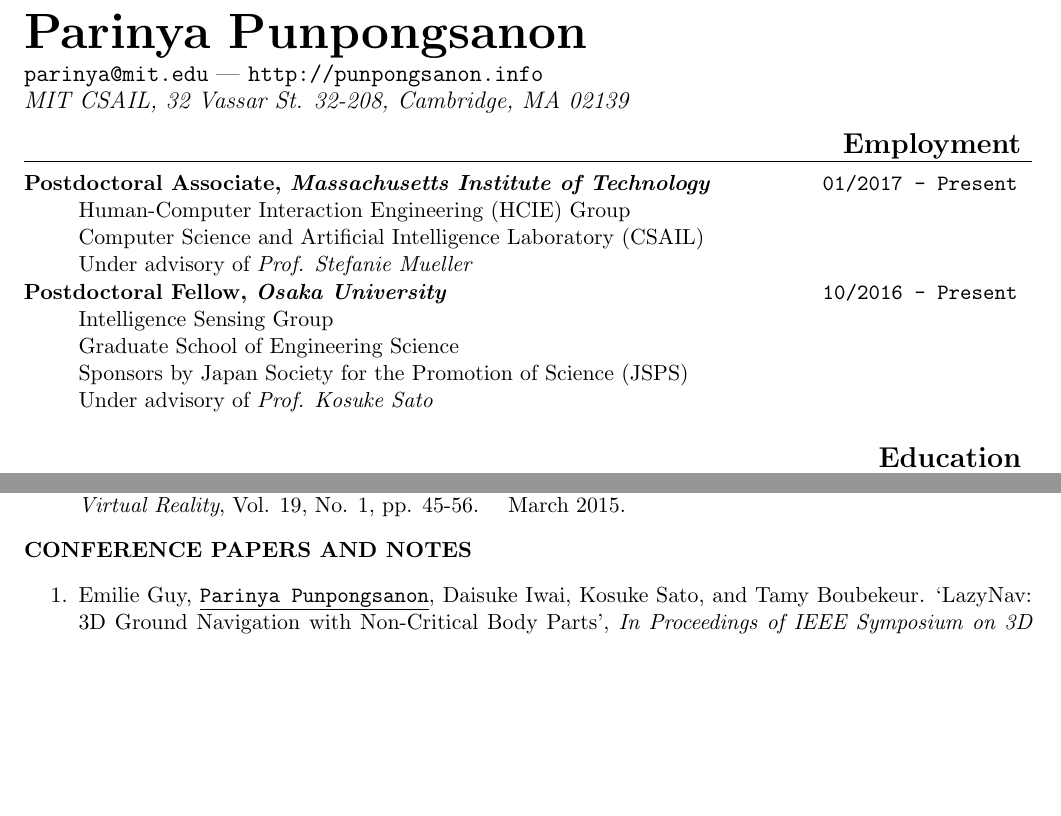
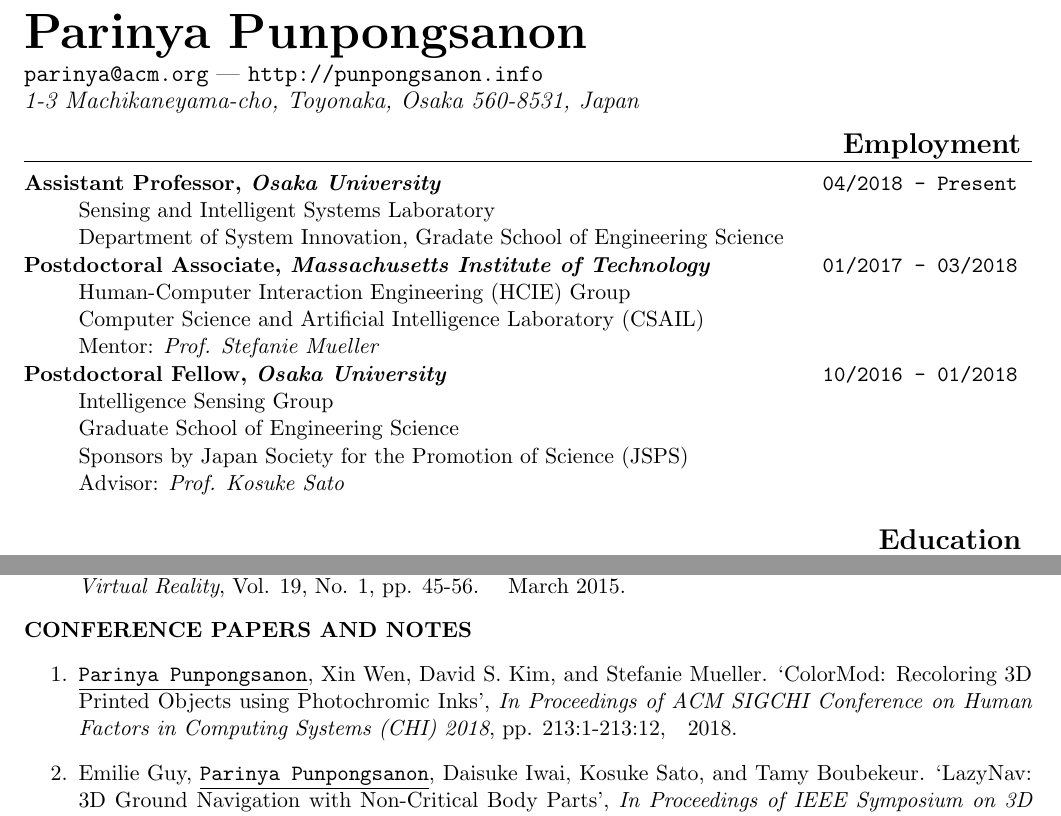
Before and after one commit to punpongsanon/cv, a LaTeX CV (resume/punpongsanon_cv.tex): two parts of pages 1 and 2 of 3, joined at a grey line, cut so that both start at the same text, the shorter picture padded with empty space. Compiled offline with pdfLaTeX; a LaTeX package or settings file that is missing is left out.

Commit message:
update cv.

```diff
--- a/resume/punpongsanon_cv.tex
+++ b/resume/punpongsanon_cv.tex
@@ -17,9 +17,9 @@
 {{\Huge \bf Parinya Punpongsanon}}
 \smallskip
 
-\contact{parinya@mit.edu}
+\contact{parinya@acm.org}
         {http://punpongsanon.info}
-        {MIT CSAIL, 32 Vassar St. 32-208, Cambridge, MA 02139}
+        {1-3 Machikaneyama-cho, Toyonaka, Osaka 560-8531, Japan}
 
 %%%%%%%%%%%%%%%%%%%%%%%%%%%%%%%%%%%%%%%%%%%%%%%%%%%%%%%%%%
 \heading{Employment}
@@ -27,22 +27,29 @@
 
 \begin{description}
 	\squish
+	\experience{Assistant Professor}
+	{Osaka University}
+	{04/2018 - Present}
+
+	Sensing and Intelligent Systems Laboratory\\
+	Department of System Innovation, Gradate School of Engineering Science
+
 	\experience{Postdoctoral Associate}
 	{Massachusetts Institute of Technology}
-	{01/2017 - Present}
+	{01/2017 - 03/2018}
 
 	Human-Computer Interaction Engineering (HCIE) Group\\
 	Computer Science and Artificial Intelligence Laboratory (CSAIL)\\
-	Under advisory of \textit{Prof. Stefanie Mueller}
+	Mentor: \textit{Prof. Stefanie Mueller}
 
 	\experience{Postdoctoral Fellow}
 	{Osaka University}
-	{10/2016 - Present}
+	{10/2016 - 01/2018}
 
 	Intelligence Sensing Group\\
 	Graduate School of Engineering Science\\
 	Sponsors by Japan Society for the Promotion of Science (JSPS)\\
-	Under advisory of \textit{Prof. Kosuke Sato}
+	Advisor: \textit{Prof. Kosuke Sato}
 
 \end{description}
 
@@ -174,6 +181,11 @@
 \textbf{CONFERENCE PAPERS AND NOTES}
 \publicationthelist
 {
+	\publication{\underline{\texttt{Parinya Punpongsanon}}, Xin Wen, David S. Kim, and Stefanie Mueller}
+	{ColorMod: Recoloring 3D Printed Objects using Photochromic Inks}
+	{In Proceedings of ACM SIGCHI Conference on Human Factors in Computing Systems (CHI) 2018}
+	{pp. 213:1-213:12,}
+	{2018.},
 	\publication{Emilie Guy, \underline{\texttt{Parinya Punpongsanon}}, Daisuke Iwai, Kosuke Sato, and Tamy Boubekeur}
 	{LazyNav: 3D Ground Navigation with Non-Critical Body Parts}
 	{In Proceedings of IEEE Symposium on 3D User Interfaces (3DUI)}
```
Also changed, not shown: resume/punpongsanon_cv.pdf, resume/punpongsanon_cv.tex (5 more changed lines).
